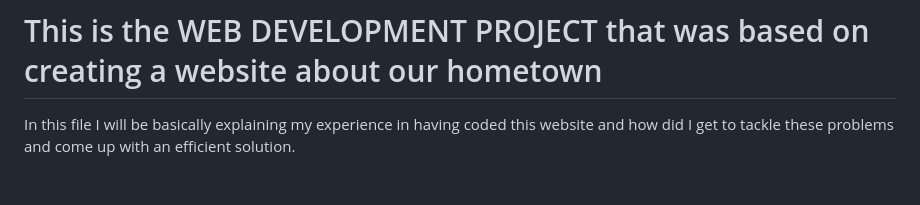
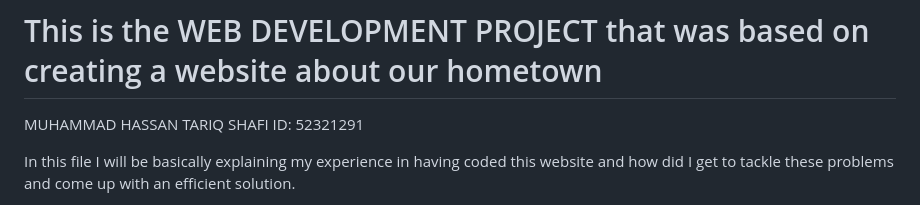
Before and after one commit to hassantennn/Webdev-Project, a Markdown page: README.md, the part around the change. Drawn GitHub-style; blank space fills up the shorter version.

```diff
--- a/README.md
+++ b/README.md
@@ -1,4 +1,6 @@
 # This is the WEB DEVELOPMENT PROJECT that was based on creating a website about our hometown
+
+MUHAMMAD HASSAN TARIQ SHAFI ID: 52321291
 
 In this file I will be basically explaining my experience in having coded this website and how did I get to tackle these problems and come up with an efficient solution.
 
```
